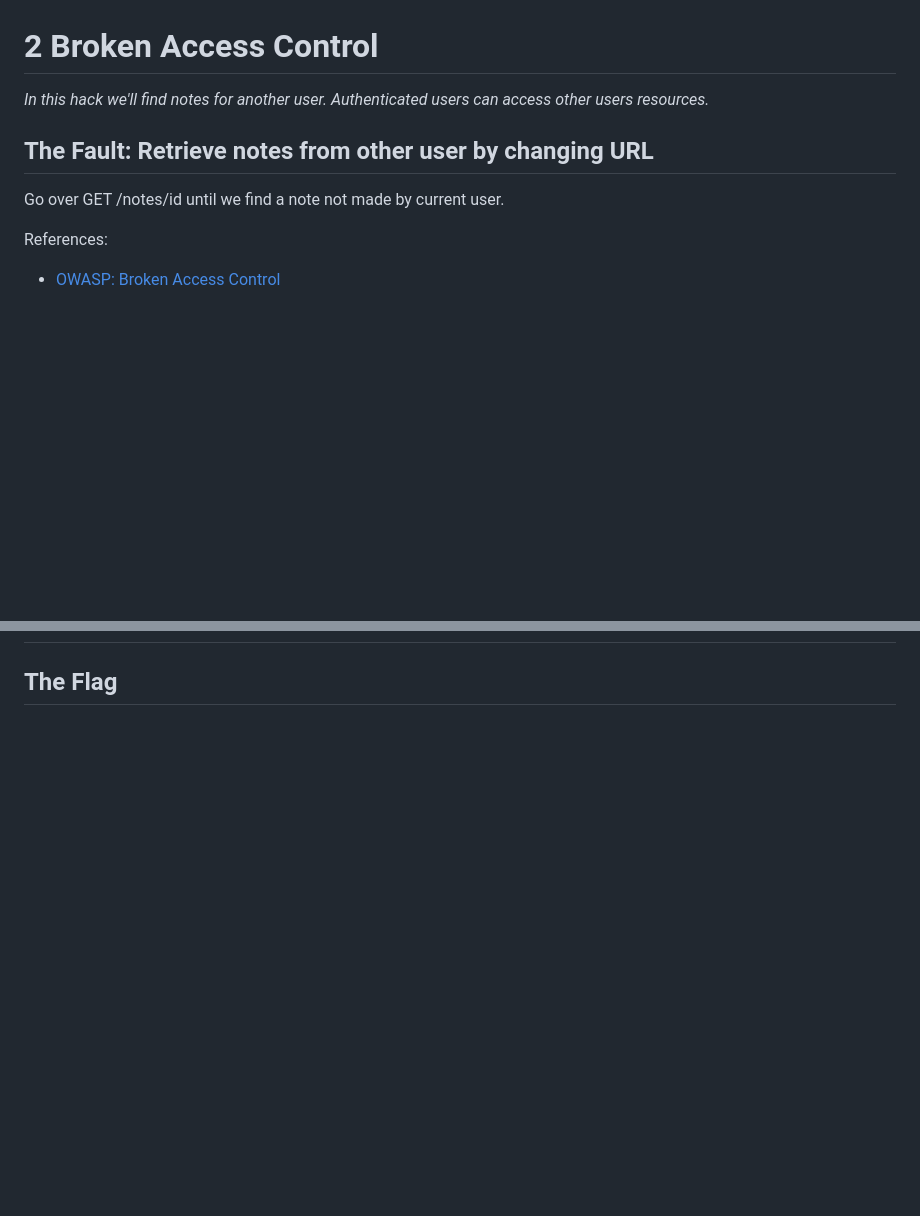
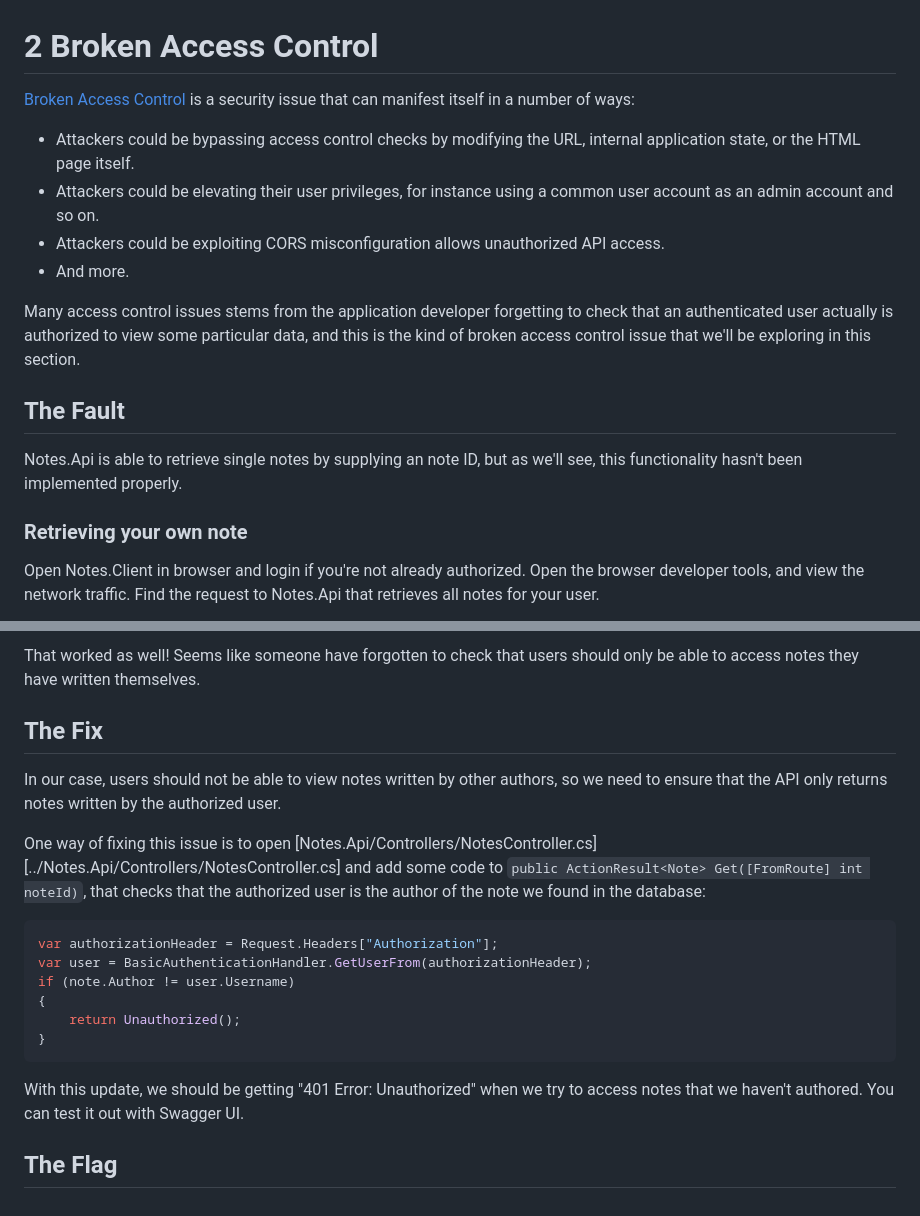
Before and after one commit to teodoran/web-hack, a Markdown page: Documents/2_BROKEN_ACCESS_CONTROL.md, 2 parts joined by grey strips. Drawn GitHub-style; blank space fills up the shorter version.

Commit message:
Broken access control section

````diff
--- a/Documents/2_BROKEN_ACCESS_CONTROL.md
+++ b/Documents/2_BROKEN_ACCESS_CONTROL.md
@@ -1,12 +1,17 @@
 2 Broken Access Control
 =======================
-_In this hack we'll find notes for another user. Authenticated users can access other users resources._
+[Broken Access Control](https://owasp.org/www-project-top-ten/OWASP_Top_Ten_2017/Top_10-2017_A5-Broken_Access_Control) is a security issue that can manifest itself in a number of ways:
+* Attackers could be bypassing access control checks by modifying the URL, internal application state, or the HTML page itself.
+* Attackers could be elevating their user privileges, for instance using a common user account as an admin account and so on.
+* Attackers could be exploiting CORS misconfiguration allows unauthorized API access.
+* And more.
 
-The Fault: Retrieve notes from other user by changing URL
----------------------------------------------------------
+Many access control issues stems from the application developer forgetting to check that an authenticated user actually is authorized to view some particular data, and this is the kind of broken access control issue that we'll be exploring in this section.
 
-Go over GET /notes/id until we find a note not made by current user.
+The Fault
+---------
+Notes.Api is able to retrieve single notes by supplying an note ID, but as we'll see, this functionality hasn't been implemented properly.
 
-References:
-* [OWASP: Broken Access Control](https://owasp.org/www-project-top-ten/OWASP_Top_Ten_2017/Top_10-2017_A5-Broken_Access_Control)
+### Retrieving your own note
+Open Notes.Client in browser and login if you're not already authorized. Open the browser developer tools, and view the network traffic. Find the request to Notes.Api that retrieves all notes for your user.
 
@@ -15,3 +33,21 @@ The Fix: Check user ID as part of auth
+That worked as well! Seems like someone have forgotten to check that users should only be able to access notes they have written themselves.
+
+The Fix
+-------
+In our case, users should not be able to view notes written by other authors, so we need to ensure that the API only returns notes written by the authorized user.
+
+One way of fixing this issue is to open [Notes.Api/Controllers/NotesController.cs][../Notes.Api/Controllers/NotesController.cs] and add some code to `public ActionResult<Note> Get([FromRoute] int noteId)`, that checks that the authorized user is the author of the note we found in the database:
+
+```csharp
+var authorizationHeader = Request.Headers["Authorization"];
+var user = BasicAuthenticationHandler.GetUserFrom(authorizationHeader);
+if (note.Author != user.Username)
+{
+    return Unauthorized();
+}
+```
+
+With this update, we should be getting "401 Error: Unauthorized" when we try to access notes that we haven't authored. You can test it out with Swagger UI.
 
 The Flag
 --------
````
Also changed, not shown: other parts of Documents/2_BROKEN_ACCESS_CONTROL.md (+15 -2 lines), Images/broken-access-devtools.png (added), Images/broken-access-other-note.png (added), Images/broken-access-own-note.png (added).
